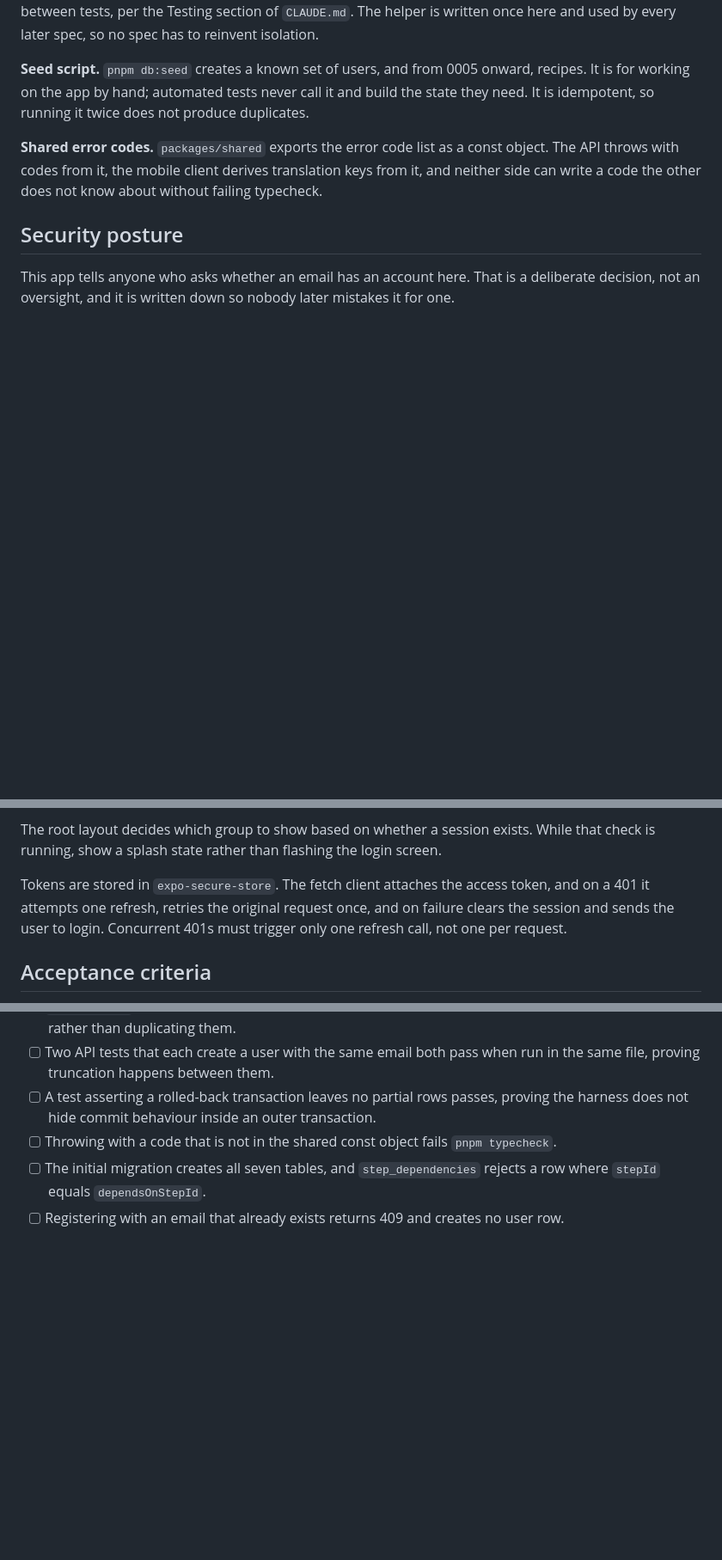
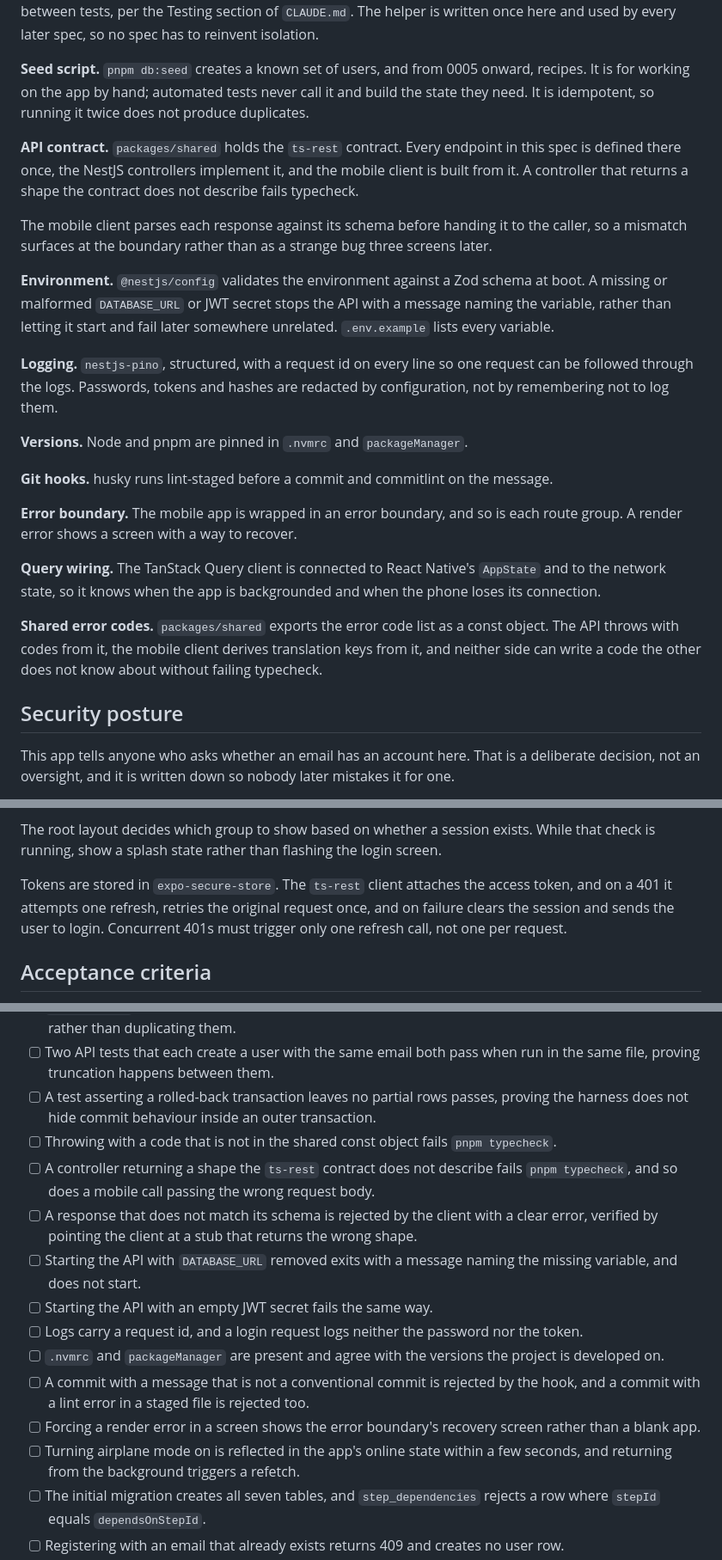
Before and after one commit to Serzhs/PannaApp, a Markdown page: specs/0001-foundation.md, 3 parts joined by grey strips. Shown at 86% size. Rendered like a GitHub page; blank space fills up the shorter version.

Commit message:
feat(specs): ts-rest contract, env validation, logging and hooks
One Zod contract in packages/shared drives both sides, and the client
parses every response. Adds env validation at boot, structured logging
with request ids, pinned Node and pnpm, pre-commit lint and commitlint,
an app error boundary, and TanStack Query wired to AppState and network
state.

Co-Authored-By: Claude Opus 5 (1M context) <noreply@anthropic.com>
Claude-Session: https://claude.ai/code/session_01KE8MFNr7nLHcjxUae7N6hG

```diff
--- a/specs/0001-foundation.md
+++ b/specs/0001-foundation.md
@@ -65,6 +65,31 @@ and used by every later spec, so no spec has to reinvent isolation.
 **Seed script.** `pnpm db:seed` creates a known set of users, and from 0005 onward, recipes. It is
 for working on the app by hand; automated tests never call it and build the state they need. It is
 idempotent, so running it twice does not produce duplicates.
+
+**API contract.** `packages/shared` holds the `ts-rest` contract. Every endpoint in this spec is
+defined there once, the NestJS controllers implement it, and the mobile client is built from it. A
+controller that returns a shape the contract does not describe fails typecheck.
+
+The mobile client parses each response against its schema before handing it to the caller, so a
+mismatch surfaces at the boundary rather than as a strange bug three screens later.
+
+**Environment.** `@nestjs/config` validates the environment against a Zod schema at boot. A missing
+or malformed `DATABASE_URL` or JWT secret stops the API with a message naming the variable, rather
+than letting it start and fail later somewhere unrelated. `.env.example` lists every variable.
+
+**Logging.** `nestjs-pino`, structured, with a request id on every line so one request can be
+followed through the logs. Passwords, tokens and hashes are redacted by configuration, not by
+remembering not to log them.
+
+**Versions.** Node and pnpm are pinned in `.nvmrc` and `packageManager`.
+
+**Git hooks.** husky runs lint-staged before a commit and commitlint on the message.
+
+**Error boundary.** The mobile app is wrapped in an error boundary, and so is each route group. A
+render error shows a screen with a way to recover.
+
+**Query wiring.** The TanStack Query client is connected to React Native's `AppState` and to the
+network state, so it knows when the app is backgrounded and when the phone loses its connection.
 
 **Shared error codes.** `packages/shared` exports the error code list as a const object. The API
 throws with codes from it, the mobile client derives translation keys from it, and neither side can
@@ -171,7 +196,7 @@ Recipes come later.
 
 The root layout decides which group to show based on whether a session exists. While that check is running, show a splash state rather than flashing the login screen.
 
-Tokens are stored in `expo-secure-store`. The fetch client attaches the access token, and on a 401 it attempts one refresh, retries the original request once, and on failure clears the session and sends the user to login. Concurrent 401s must trigger only one refresh call, not one per request.
+Tokens are stored in `expo-secure-store`. The `ts-rest` client attaches the access token, and on a 401 it attempts one refresh, retries the original request once, and on failure clears the session and sends the user to login. Concurrent 401s must trigger only one refresh call, not one per request.
 
 ## Acceptance criteria
 
@@ -184,6 +209,15 @@ Tokens are stored in `expo-secure-store`. The fetch client attaches the access t
 - [ ] Two API tests that each create a user with the same email both pass when run in the same file, proving truncation happens between them.
 - [ ] A test asserting a rolled-back transaction leaves no partial rows passes, proving the harness does not hide commit behaviour inside an outer transaction.
 - [ ] Throwing with a code that is not in the shared const object fails `pnpm typecheck`.
+- [ ] A controller returning a shape the `ts-rest` contract does not describe fails `pnpm typecheck`, and so does a mobile call passing the wrong request body.
+- [ ] A response that does not match its schema is rejected by the client with a clear error, verified by pointing the client at a stub that returns the wrong shape.
+- [ ] Starting the API with `DATABASE_URL` removed exits with a message naming the missing variable, and does not start.
+- [ ] Starting the API with an empty JWT secret fails the same way.
+- [ ] Logs carry a request id, and a login request logs neither the password nor the token.
+- [ ] `.nvmrc` and `packageManager` are present and agree with the versions the project is developed on.
+- [ ] A commit with a message that is not a conventional commit is rejected by the hook, and a commit with a lint error in a staged file is rejected too.
+- [ ] Forcing a render error in a screen shows the error boundary's recovery screen rather than a blank app.
+- [ ] Turning airplane mode on is reflected in the app's online state within a few seconds, and returning from the background triggers a refetch.
 - [ ] The initial migration creates all seven tables, and `step_dependencies` rejects a row where `stepId` equals `dependsOnStepId`.
 - [ ] Registering with an email that already exists returns 409 and creates no user row.
 - [ ] Every error response from every endpoint carries a `code` from the list above, and no endpoint returns an error without one.
```
Also changed, not shown: CLAUDE.md (+15 -0 lines).
